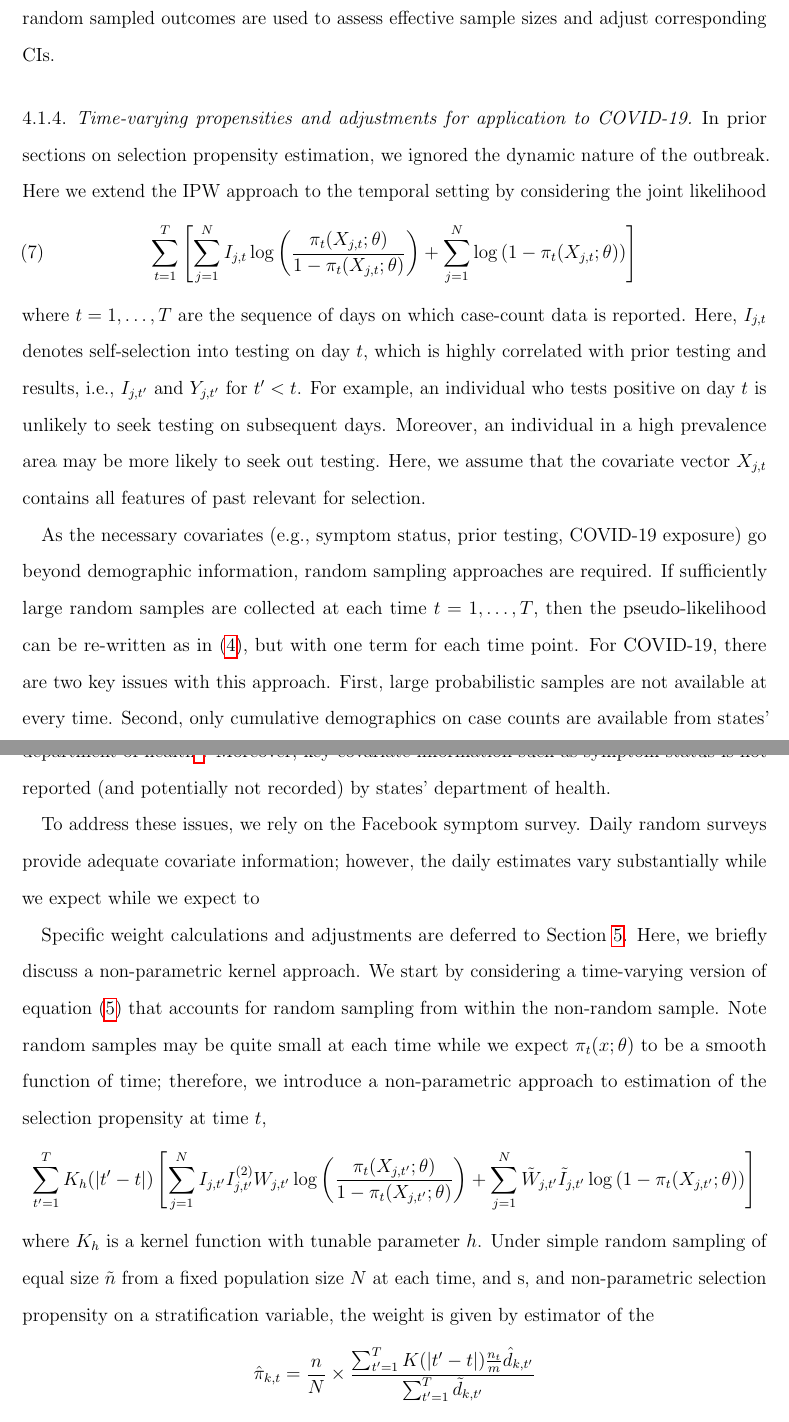
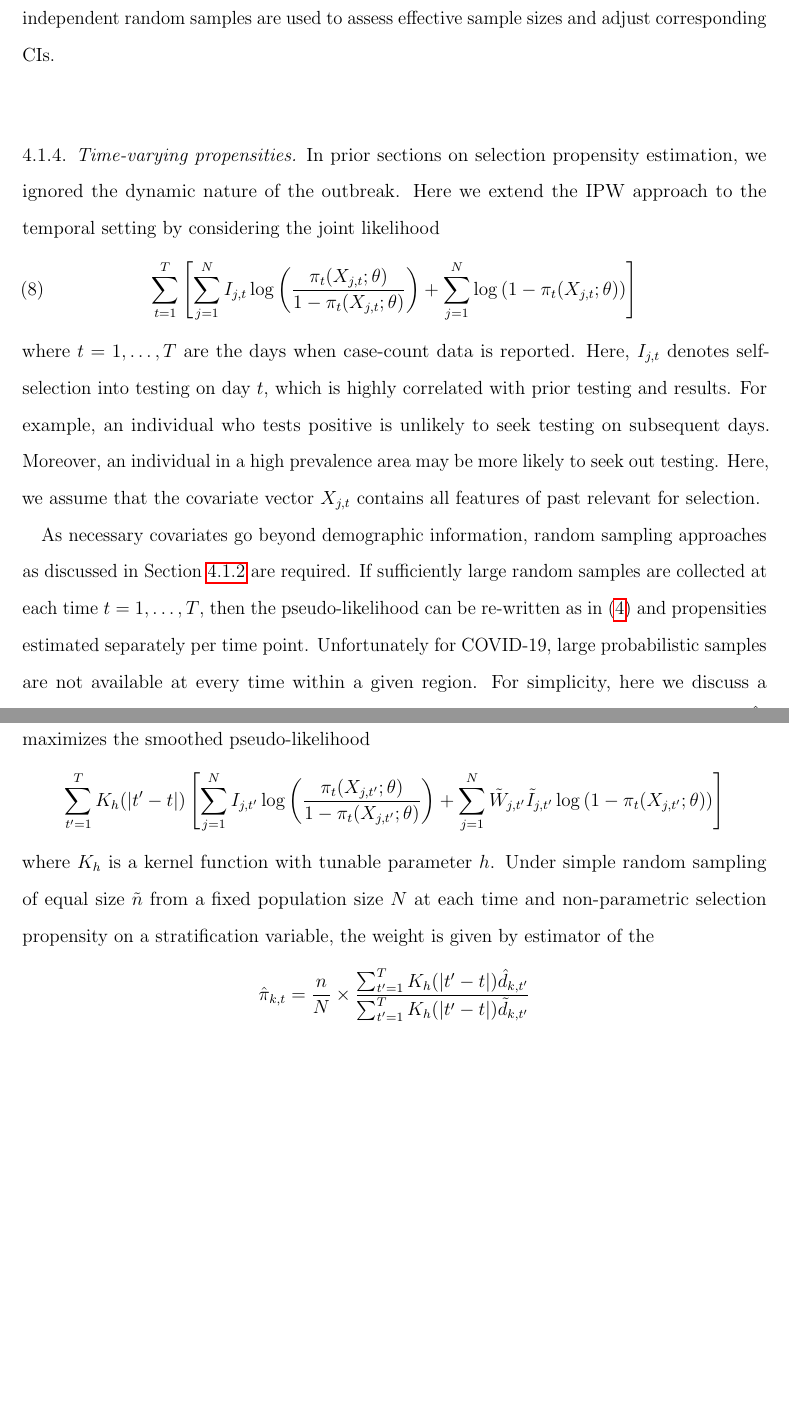
Before and after one commit to wdempsey/covid-umich, a LaTeX paper (write-up/covid-writeup.tex): two parts of pages 22 and 23 of 49, joined at a grey line, cut so that both start at the same text, the shorter picture padded with empty space. Compiled offline with pdfLaTeX.

Commit message:
Update covid-writeup.tex
Need to shorten all sections!

```diff
--- a/write-up/covid-writeup.tex
+++ b/write-up/covid-writeup.tex
@@ -341,31 +342,22 @@ where $CV_W$ is the coefficient of variation (i.e., standard deviation/mean) of
 Comparing~\eqref{eq:statdecomp2} to~\eqref{eq:statdecomp} shows that weighting impacts the estimation error in two ways.  First, there is a negative impact on the data quantity component; taking the ratio of these quantities yields
 $\sqrt{1 + \frac{CV_W^2}{1-f}} \geq 1$.  Hence, if the data quality does not increase (i.e., $| \rho_{\tilde I (X), Y} | = | \rho_{I,Y}|$ ) then weighting increases the error magnitude.  Note this relative error increase depends on the fraction of population sampled $f$, implying that for large samples there is a larger potential increase in the error if the weights do not improve data quality.
 
-As demonstrated in the derivation of IPW approach, if the weights are correctly specified then the $E_{\bf R} [ \rho_{\tilde I (X), Y} ] = 0$ and therefore $\rho_{\tilde I(X), Y} = O(N^{-1})$; however, if the weights are not correctly specified then the data quality index is unlikely to inversely scale with population size.  Indeed, Horvitz-Thompson estimators are sensitity to errors in the estimated weights.  Low selection propensity imply large weights which can have deleterious impacts by certain observations dominating estimation. Interestingly, the impact of measurement-error on data quality is unchanged when considering a weighted estimand.  Similar to~\cite{Meng2018}, if the data quality is not at the level of $N^{-1}$, then confidence intervals constructed from an IPW estimator is likely to put too much confidence in the sheer size of the data.  In section XX, random sampled outcomes are used to assess effective sample sizes and adjust corresponding CIs.
+As demonstrated in the derivation of IPW approach, if the weights are correctly specified then the $E_{\bf R} [ \rho_{\tilde I (X), Y} ] = 0$ and therefore $\rho_{\tilde I(X), Y} = O(N^{-1})$; however, if the weights are not correctly specified then the data quality index is unlikely to inversely scale with population size.  Indeed, Horvitz-Thompson estimators are sensitive to errors in the estimated weights.  Low selection propensity imply large weights which can have deleterious impacts by certain observations dominating estimation. Interestingly, the impact of measurement-error on data quality is unchanged when considering a weighted estimand.  Similar to~\cite{Meng2018}, if the data quality is not at the level of $N^{-1}$, then confidence intervals constructed from an IPW estimator are likely to put too much confidence in the sheer size of the data.  In section XX, independent random samples are used to assess effective sample sizes and adjust corresponding CIs.
 
-\subsubsection{Time-varying propensities and adjustments for application to COVID-19}
+\subsubsection{Time-varying propensities}
 
 In prior sections on selection propensity estimation, we ignored the dynamic nature of the outbreak.  Here we extend the IPW approach to the temporal setting by considering the joint likelihood
 \begin{equation}
 \label{eq:tvpropensity}
 \sum_{t=1}^T \left[ \sum_{j=1}^N I_{j,t} \log \left( \frac{\pi_t (X_{j,t}; \theta)}{1-\pi_t(X_{j,t}; \theta)} \right) + \sum_{j=1}^N \log \left( 1 - \pi_t (X_{j,t}; \theta) \right) \right]
 \end{equation}
-where $t=1,\ldots,T$ are the sequence of days on which case-count data is reported.  Here, $I_{j,t}$ denotes self-selection into testing on day $t$, which is highly correlated with prior testing and results, i.e., $I_{j,t^\prime}$ and $Y_{j,t^\prime}$ for $t^\prime < t$.  For example, an individual who tests positive on day $t$ is unlikely to seek testing on subsequent days.  Moreover, an individual in a high prevalence area may be more likely to seek out testing.  Here, we assume that the covariate vector $X_{j,t}$ contains all features of past relevant for selection.
+where $t=1,\ldots,T$ are the days when case-count data is reported.  Here, $I_{j,t}$ denotes self-selection into testing on day $t$, which is highly correlated with prior testing and results.  For example, an individual who tests positive is unlikely to seek testing on subsequent days.  Moreover, an individual in a high prevalence area may be more likely to seek out testing.  Here, we assume that the covariate vector $X_{j,t}$ contains all features of past relevant for selection.
 
-As the necessary covariates (e.g., symptom status, prior testing, COVID-19 exposure) go beyond demographic information, random sampling approaches are required.  If sufficiently large random samples are collected at each time $t =1,\ldots,T$, then the pseudo-likelihood can be re-written as in~\eqref{eq:auxinfoprob}, but with one term for each time point.  For COVID-19, there are two key issues with this approach.  First, large probabilistic samples are not available at every time.  Second, only cumulative demographics on case counts are available from states' department of health\footnote{Historical daily demographic data can be requested via FOIA, but such requests take months to complete -- as the author has learned through sweat and tears.}.  Moreover, key covariate information such as symptom status is not reported (and potentially not recorded) by states' department of health.
-
-To address these issues, we rely on the Facebook symptom survey. Daily random surveys provide adequate covariate information; however, the daily estimates vary substantially while we expect  while we expect to
-
-Specific weight calculations and adjustments are deferred to Section~\ref{section:applications}. Here, we briefly discuss a non-parametric kernel approach.  We start by considering a time-varying version of equation~\eqref{eq:auxinfoprob2}
-% \begin{equation}
-% \label{eq:tvpropensity}
-% \sum_{t=1}^T \left[ \sum_{j=1}^N I_{j,t} I^{(2)}_{j,t} W_{j,t} \log \left( \frac{\pi_t (X_{j,t}; \theta)}{1-\pi_t(X_{j,t}; \theta)} \right) + \sum_{j=1}^N \tilde W_{j,t} \tilde I_{j,t} \log \left( 1 - \pi_t (X_{j,t}; \theta) \right) \right]
-% \end{equation}
-that accounts for random sampling from within the non-random sample.  Note random samples may be quite small at each time while we expect $\pi_t(x;\theta)$ to be a smooth function of time; therefore, we introduce a non-parametric approach to estimation of the selection propensity at time~$t$,
+As   necessary covariates go beyond demographic information, random sampling approaches as discussed in Section~\ref{subsec:auxprob} are required.  If sufficiently large random samples are collected at each time $t =1,\ldots,T$, then the pseudo-likelihood can be re-written as in~\eqref{eq:auxinfoprob} and propensities estimated separately per time point.  Unfortunately for COVID-19, large probabilistic samples are not available at every time within a given region.  For simplicity, here we discuss a non-parametric kernel-based approach where the selection propensity at time~$t$, denoted $\hat \theta_t$, maximizes the smoothed pseudo-likelihood
 $$
-\sum_{t^\prime=1}^T K_h(|t^\prime - t|) \left[ \sum_{j=1}^N I_{j,t^\prime} I^{(2)}_{j,t^\prime} W_{j,t^\prime} \log \left( \frac{\pi_t (X_{j,t^\prime}; \theta)}{1-\pi_t(X_{j,t^\prime}; \theta)} \right) + \sum_{j=1}^N \tilde W_{j,t^\prime} \tilde I_{j,t^\prime} \log \left( 1 - \pi_t (X_{j,t^\prime}; \theta) \right) \right]
+\sum_{t^\prime=1}^T K_h(|t^\prime - t|) \left[ \sum_{j=1}^N I_{j,t^\prime} \log \left( \frac{\pi_t (X_{j,t^\prime}; \theta)}{1-\pi_t(X_{j,t^\prime}; \theta)} \right) + \sum_{j=1}^N \tilde W_{j,t^\prime} \tilde I_{j,t^\prime} \log \left( 1 - \pi_t (X_{j,t^\prime}; \theta) \right) \right]
 $$
-where $K_h$ is a kernel function with tunable parameter $h$. Under simple random sampling of equal size~$\tilde n$ from a fixed population size~$N$ at each time, and s, and non-parametric selection propensity on a stratification variable, the weight is given by estimator of the
+where $K_h$ is a kernel function with tunable parameter $h$. Under simple random sampling of equal size~$\tilde n$ from a fixed population size~$N$ at each time and non-parametric selection propensity on a stratification variable, the weight is given by estimator of the
 $$
-\hat \pi_{k,t} = \frac{n}{N} \times \frac{\sum_{t^\prime=1}^T K(|t^\prime - t|) \frac{n_t}{m} \hat d_{k,t^\prime}}{\sum_{t^\prime=1}^T \tilde d_{k,t^\prime}}
+\hat \pi_{k,t} = \frac{n}{N} \times \frac{\sum_{t^\prime=1}^T K_h(|t^\prime - t|) \hat d_{k,t^\prime}}{\sum_{t^\prime=1}^T K_h(|t^\prime - t|) \tilde d_{k,t^\prime}}
 $$
```
Also changed, not shown: write-up/covid-writeup.tex (22 more changed lines).
